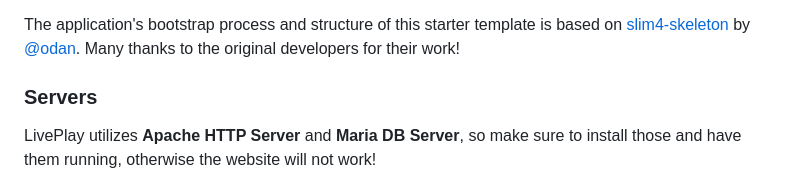
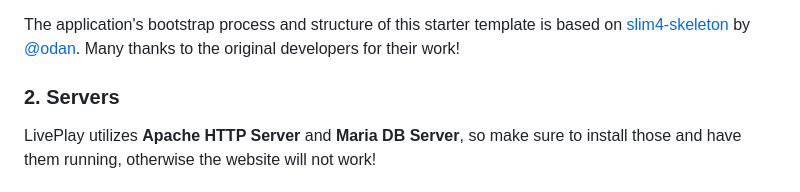
Before and after one commit to FARASHAAFG/theater-app, a Markdown page: README.md, the part around the change. GitHub-like rendering.

Commit message:
Clarified that servers are a part of the installation steps
Updated server section to specify that it is the second step of the installation reqs

```diff
--- a/README.md
+++ b/README.md
@@ -239,7 +239,7 @@ Acknowledgments
 
 The application's bootstrap process and structure of this starter template is based on [slim4-skeleton](https://github.com/odan/slim4-skeleton) by [@odan](https://github.com/odan).  Many thanks to the original developers for their work!
 
-### Servers
+### 2. Servers
 
 LivePlay utilizes **Apache HTTP Server** and **Maria DB Server**, so make sure to install those and have them running, otherwise the website will not work!
 
```
